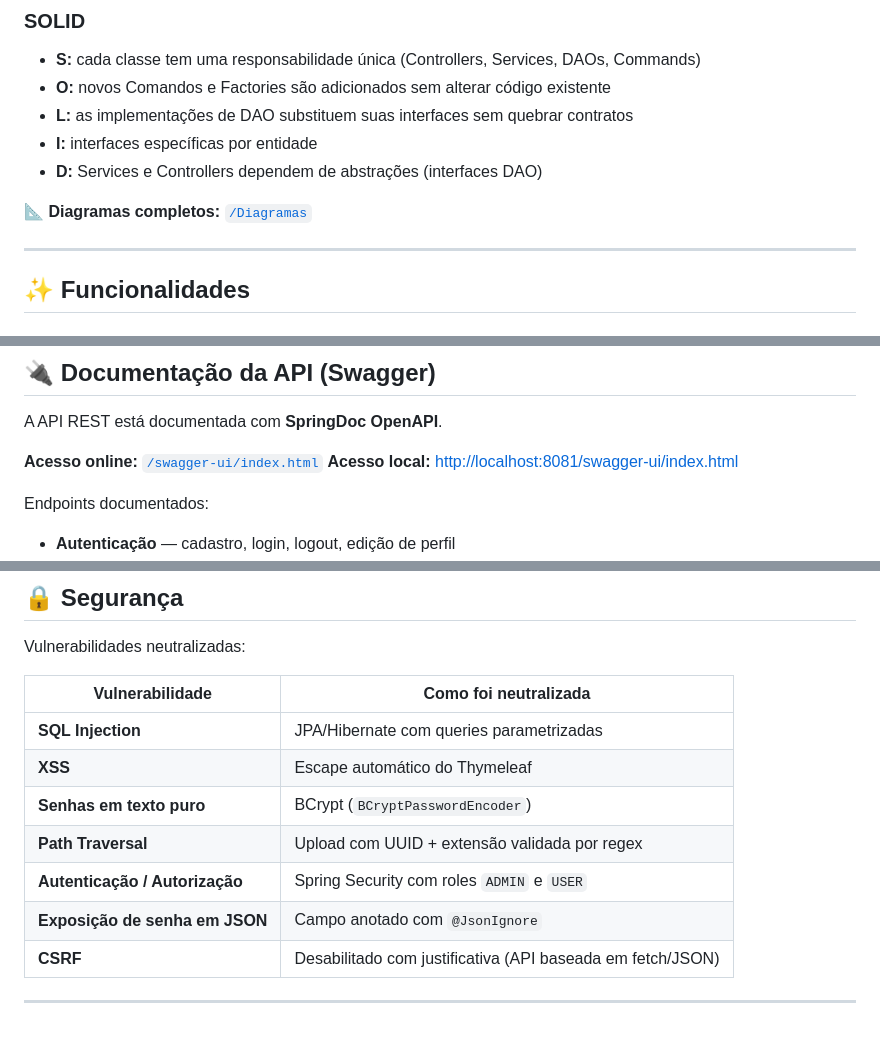
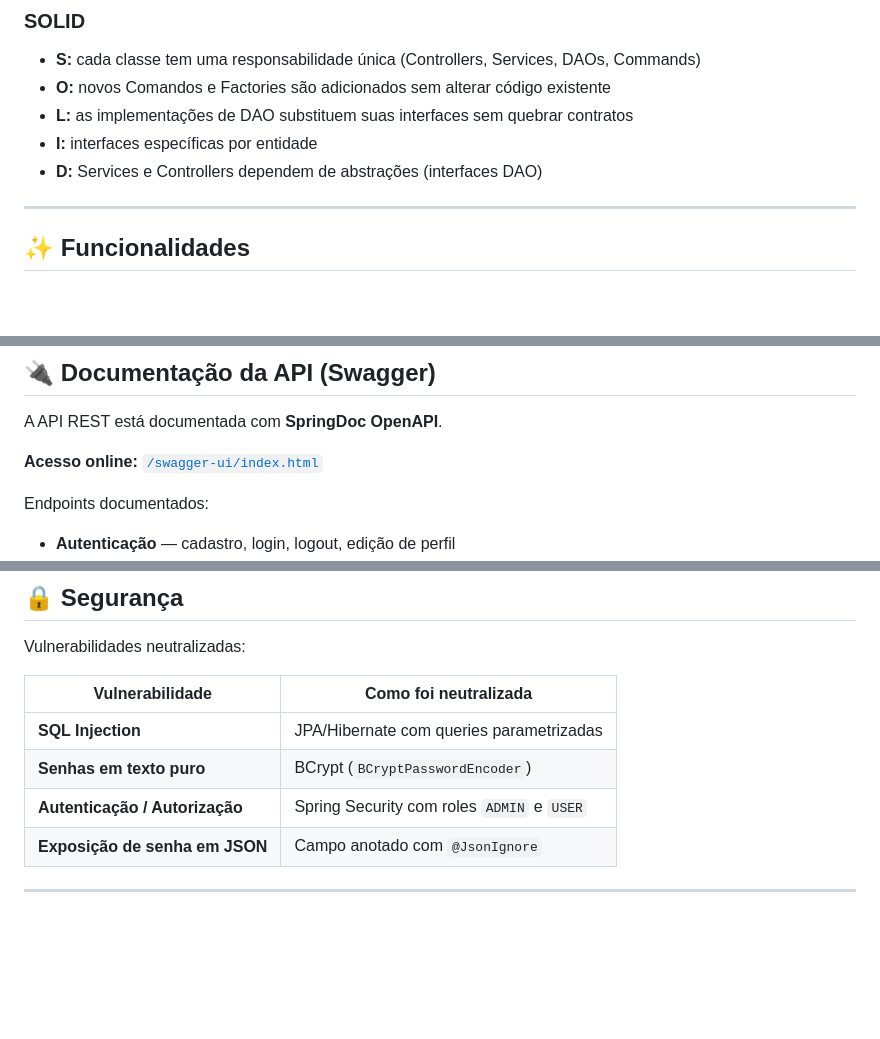
Before and after one commit to MatheusAbib/Jornal-de-Receitas, a Markdown page: README.md, 3 parts joined by grey strips. GitHub-like rendering; blank space fills up the shorter version.

Commit message:
Novo Readme

```diff
--- a/README.md
+++ b/README.md
@@ -41,8 +41,6 @@ Constrói objetos passo a passo (`ReceitaBuilder`, `UsuarioBuilder`, `Notificaca
 - **L:** as implementações de DAO substituem suas interfaces sem quebrar contratos
 - **I:** interfaces específicas por entidade
 - **D:** Services e Controllers dependem de abstrações (interfaces DAO)
-
-📐 **Diagramas completos:** [`/Diagramas`](./Diagramas)
 
 ---
 
@@ -188,7 +186,6 @@ Total de **21 diagramas**, organizados por domínio:
 A API REST está documentada com **SpringDoc OpenAPI**.
 
 **Acesso online:** [`/swagger-ui/index.html`](https://jornal-de-receitas-b6ti.onrender.com/swagger-ui/index.html)
-**Acesso local:** [http://localhost:8081/swagger-ui/index.html](http://localhost:8081/swagger-ui/index.html)
 
 Endpoints documentados:
 - **Autenticação** — cadastro, login, logout, edição de perfil
@@ -206,11 +203,8 @@ Vulnerabilidades neutralizadas:
 | Vulnerabilidade | Como foi neutralizada |
 |---|---|
 | **SQL Injection** | JPA/Hibernate com queries parametrizadas |
-| **XSS** | Escape automático do Thymeleaf |
 | **Senhas em texto puro** | BCrypt (`BCryptPasswordEncoder`) |
-| **Path Traversal** | Upload com UUID + extensão validada por regex |
 | **Autenticação / Autorização** | Spring Security com roles `ADMIN` e `USER` |
 | **Exposição de senha em JSON** | Campo anotado com `@JsonIgnore` |
-| **CSRF** | Desabilitado com justificativa (API baseada em fetch/JSON) |
 
 ---
```
